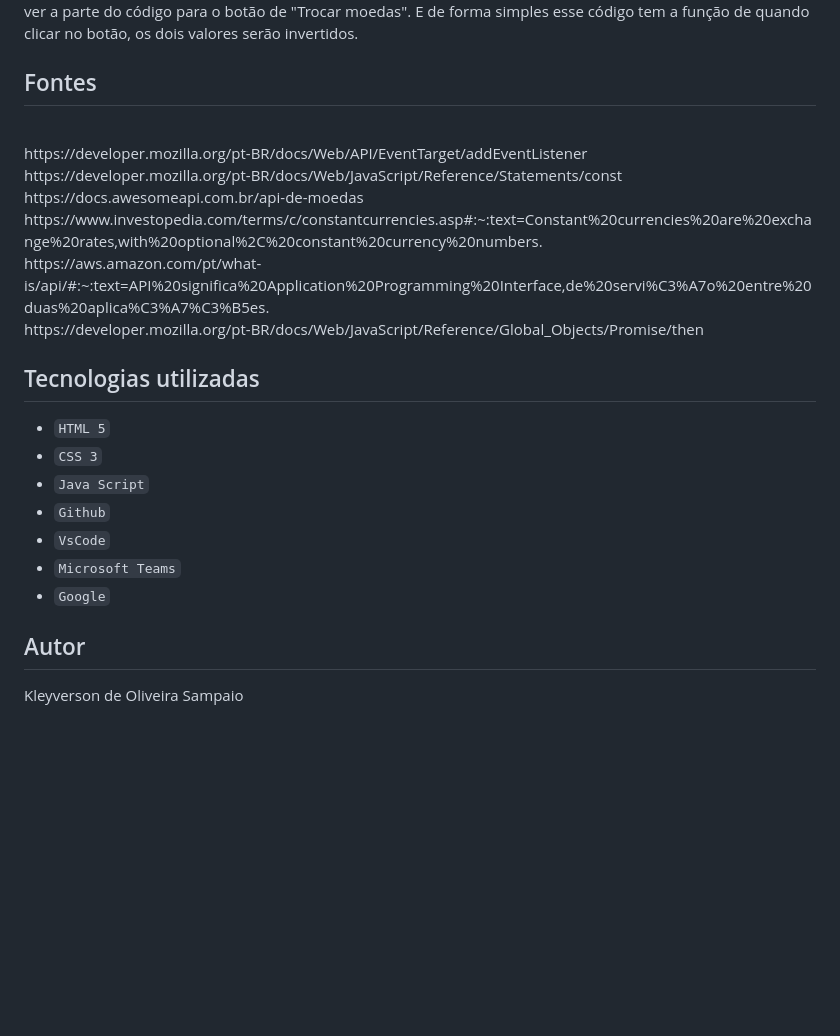
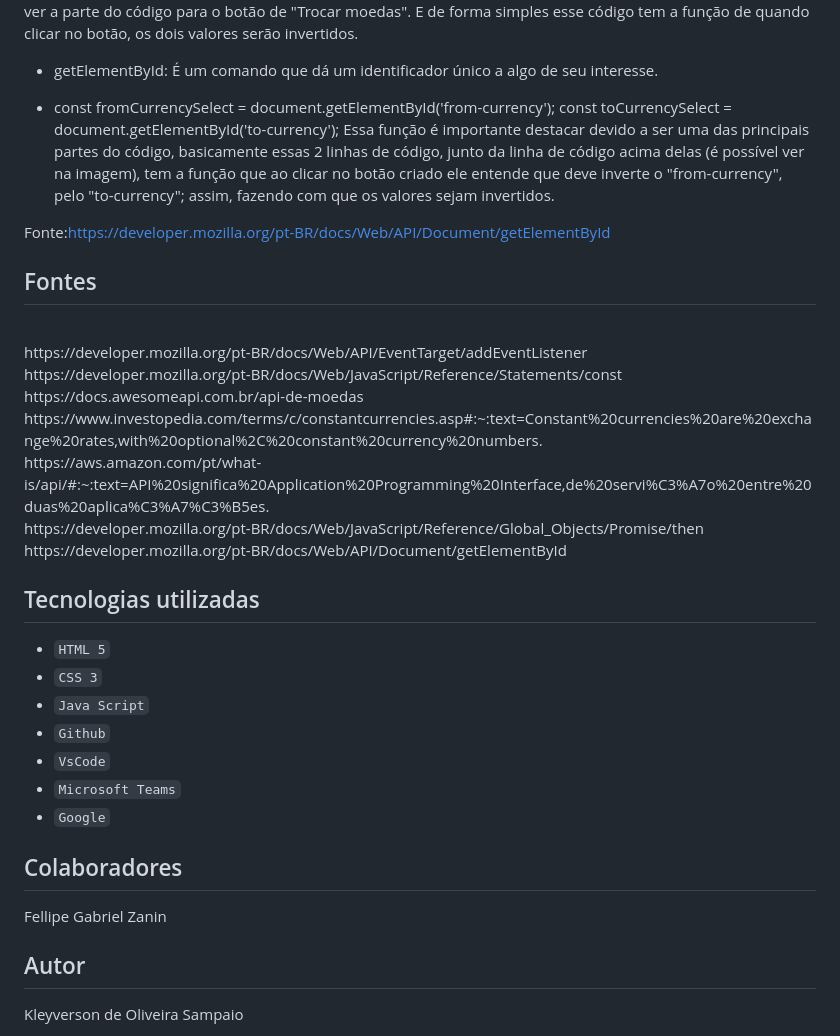
Before and after one commit to KleyversonO/Conversor-de-moedas-API, a Markdown page: README.md, the part around the change. Drawn GitHub-style; blank space fills up the shorter version.

Commit message:
Explicação de como funciona o getElementById ao README, e a fonte que utilizei para conhecer essa função

```diff
--- a/README.md
+++ b/README.md
@@ -37,7 +37,13 @@ Aqui é usado um código simples que de forma simplificada quando você clica no
 ![foto](img/troca.png)
 Aqui é possível ver a parte do código para o botão de "Trocar moedas". E de forma simples esse código tem a função de quando clicar no botão, os dois valores serão invertidos.
 
+* getElementById: É um comando que dá um identificador único a algo de seu interesse.
 
+*   const fromCurrencySelect = document.getElementById('from-currency');
+    const toCurrencySelect = document.getElementById('to-currency');
+Essa função é importante destacar devido a ser uma das principais partes do código, basicamente essas 2 linhas de código, junto da linha de código acima delas (é possível ver na imagem), tem a função que ao clicar no botão criado ele entende que deve inverte o "from-currency", pelo "to-currency"; assim, fazendo com que os valores sejam invertidos.
+
+Fonte:https://developer.mozilla.org/pt-BR/docs/Web/API/Document/getElementById
 ## Fontes
 <br>
 https://developer.mozilla.org/pt-BR/docs/Web/API/EventTarget/addEventListener
@@ -52,7 +58,7 @@ https://aws.amazon.com/pt/what-is/api/#:~:text=API%20significa%20Application%20P
 <br>
 https://developer.mozilla.org/pt-BR/docs/Web/JavaScript/Reference/Global_Objects/Promise/then
 <br>
-
+https://developer.mozilla.org/pt-BR/docs/Web/API/Document/getElementById
 
 ## Tecnologias utilizadas
 
@@ -63,5 +69,7 @@ https://developer.mozilla.org/pt-BR/docs/Web/JavaScript/Reference/Global_Objects
 * ``VsCode``
 * ``Microsoft Teams``
 * ``Google``
+## Colaboradores
+Fellipe Gabriel Zanin
 ## Autor
 Kleyverson de Oliveira Sampaio
```
